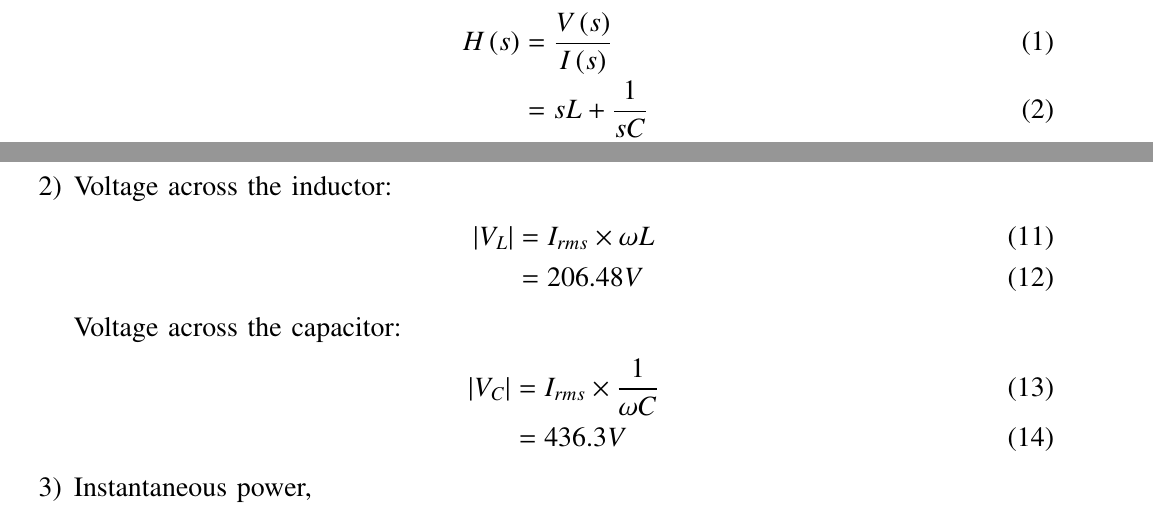
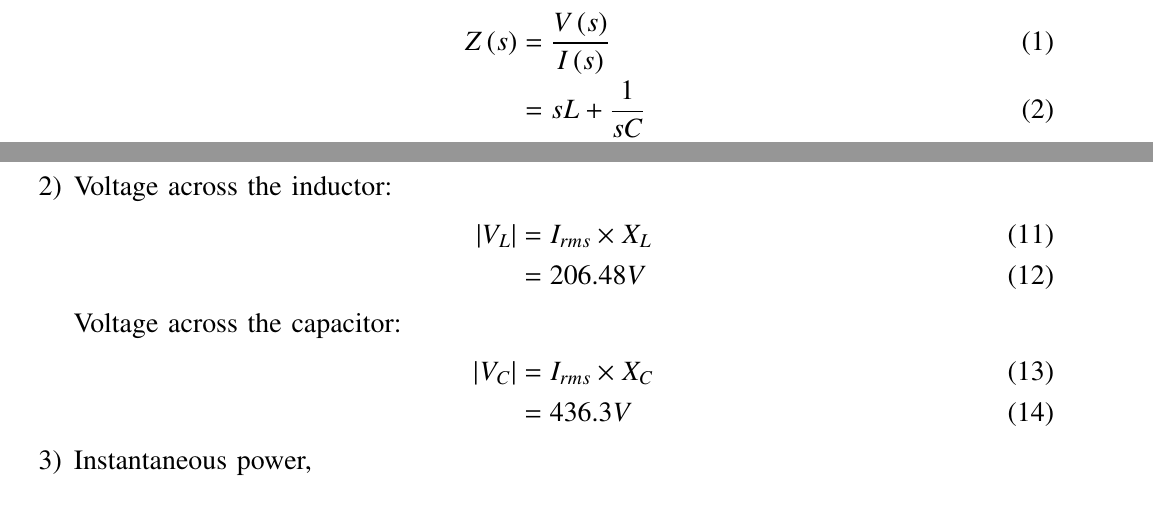
Before and after one commit to NimalSreekumar576/SIGNALS-AND-SYSTEMS-ASSIGNMENT, a LaTeX paper (NCERT_ ANALOG/main3.tex): two parts of pages 1 and 2 of 3, joined at a grey line, cut so that both start at the same text. Compiled offline with pdfLaTeX.

Commit message:
Add files via upload

```diff
--- a/NCERT_ ANALOG/main3.tex
+++ b/NCERT_ ANALOG/main3.tex
@@ -197,10 +198,10 @@ A circuit containing a 80mH inductor and a 60$\mu$F capacitor in series is conne
 \begin{enumerate}
     \item
     \begin{align}
-    H\brak{s} &=\frac{V\brak{s}}{I\brak{s}}\\
+    Z\brak{s} &=\frac{V\brak{s}}{I\brak{s}}\\
     &=sL+\frac{1}{sC}\\
-    H\brak{j\omega} &= j\omega L + \frac{1}{j\omega C}\\
-    |H\brak{j\omega}| &=\sqrt{(X_L - X_C)^2} \\
+    Z\brak{j\omega} &= j\omega L + \frac{1}{j\omega C}\\
+    |Z\brak{j\omega}| &=\sqrt{(X_L - X_C)^2} \\
     &=\omega L - \frac{1}{\omega C} \\
     &= 8\pi - \frac{1000}{6\pi}\\
     &= -27.958\Omega
@@ -214,19 +215,19 @@ A circuit containing a 80mH inductor and a 60$\mu$F capacitor in series is conne
 
     \item Voltage across the inductor:
     \begin{align}
-        |V_L| &= I_{rms} \times \omega L \\
+        |V_L| &= I_{rms} \times X_L \\
         &= 206.48V
     \end{align}
     Voltage across the capacitor:
     \begin{align}
-       |V_C| &= I_{rms} \times \frac{1}{\omega C} \\
+       |V_C| &= I_{rms} \times X_C \\
         &= 436.3V
     \end{align}
 
     \item Instantaneous power,
     \begin{align}
         P &= VI \\
-        P &= V_0sin\brak{\omega t} + I_0 sin\brak{\omega t - \phi}
+        P &= V_0sin\brak{\omega t} I_0 sin\brak{\omega t - \phi}
     \end{align}
     Average power,
     \begin{align}
```
Also changed, not shown: NCERT_ ANALOG/main3.tex (3 more changed lines).
